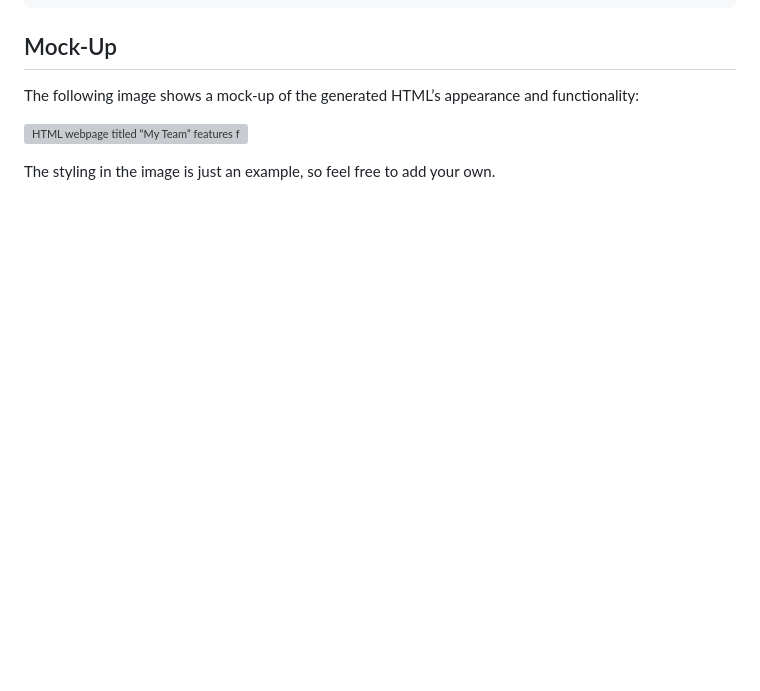
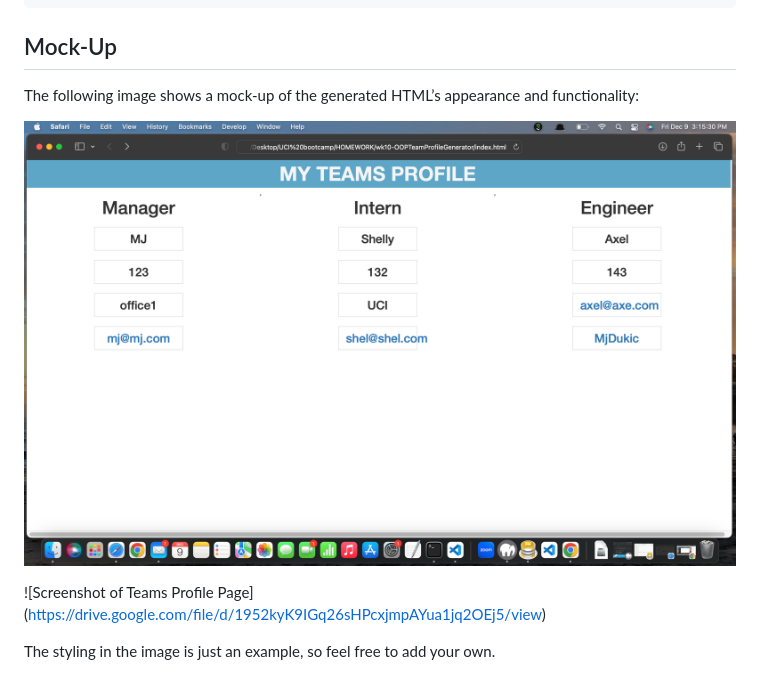
Before and after one commit to MjDukic/TeamProfileGenerator-OOP-Wk10, a Markdown page: README.md, the part around the change. Drawn GitHub-style; pictures changed too: Assets/ScreenshotTeamsProfile.png (added); blank space fills up the shorter version; grey boxes are pictures that could not be loaded.

Commit message:
added to readme and screenshot, fixed js

```diff
--- a/README.md
+++ b/README.md
@@ -35,6 +35,8 @@ THEN I exit the application, and the HTML is generated
 
 The following image shows a mock-up of the generated HTML’s appearance and functionality:
 
-![HTML webpage titled “My Team” features five boxes listing employee names, titles, and other key info.](./Assets/10-object-oriented-programming-homework-demo.png)
+![Screenshot of Teams Profile Page](./Assets/ScreenshotTeamsProfile.png)
+
+![Screenshot of Teams Profile Page] (https://drive.google.com/file/d/1952kyK9IGq26sHPcxjmpAYua1jq2OEj5/view)
 
 The styling in the image is just an example, so feel free to add your own.
```
Also changed, not shown: 5 other files.
